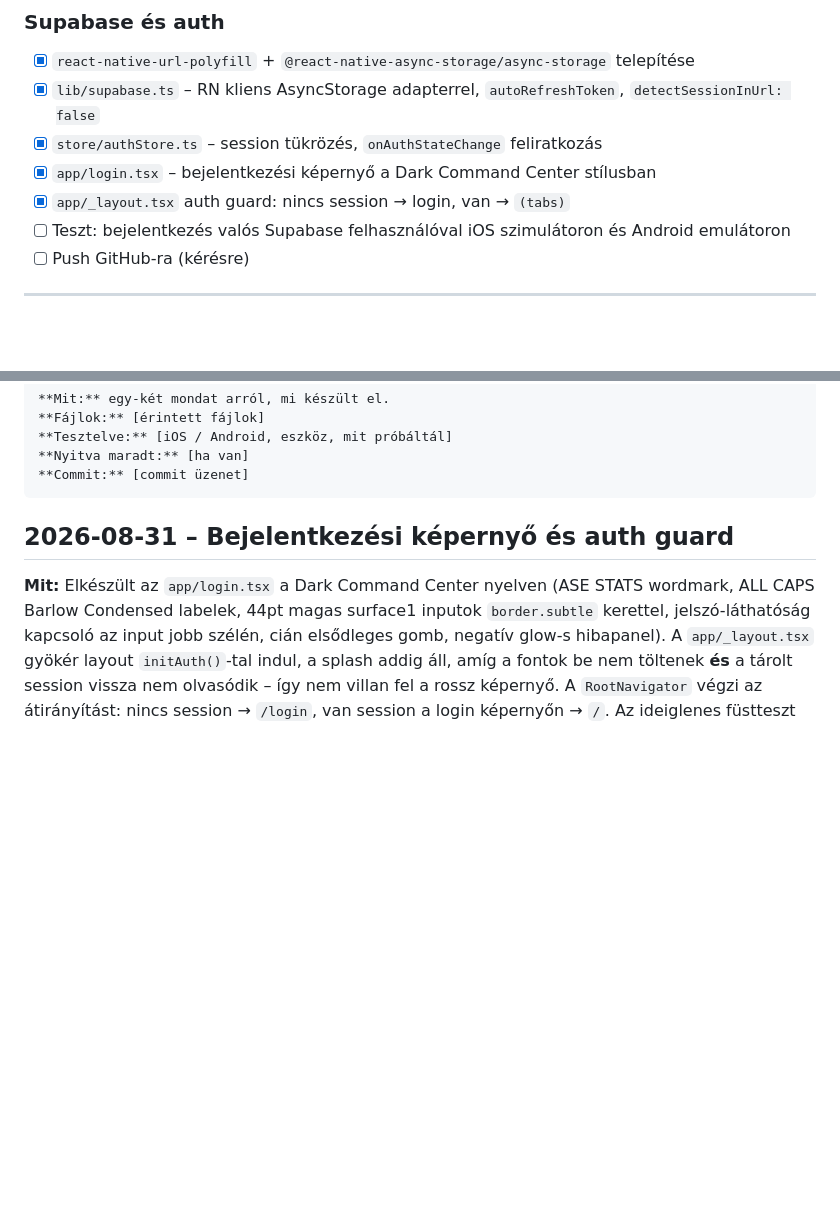
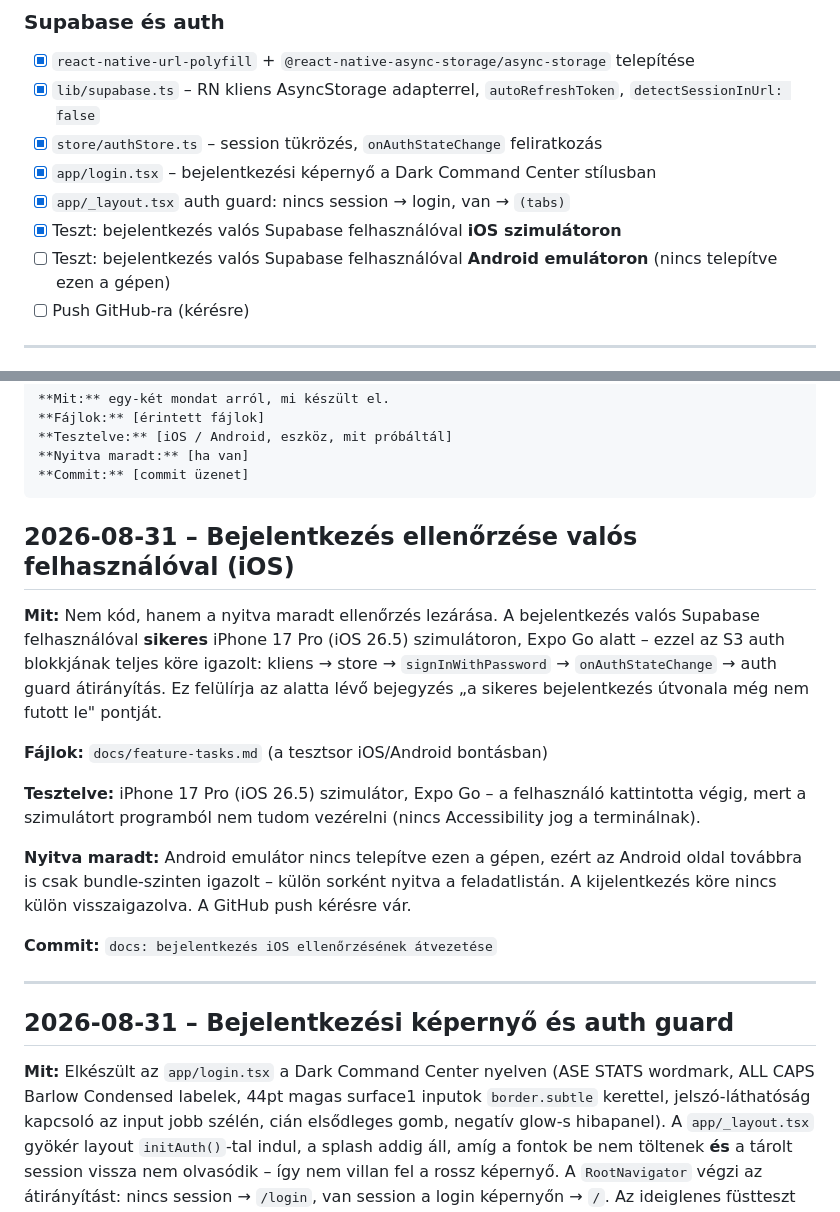
Before and after one commit to katsa00781/asestatMobile, a Markdown page: docs/feature-tasks.md, 2 parts joined by grey strips. Rendered like a GitHub page; blank space fills up the shorter version.

Commit message:
docs: bejelentkezés iOS ellenőrzésének átvezetése
A bejelentkezés valós Supabase felhasználóval sikeres iOS szimulátoron.
A tesztsor iOS/Android bontásban, az Android oldal nyitva marad.

Co-Authored-By: Claude Opus 5 <noreply@anthropic.com>

````diff
--- a/docs/feature-tasks.md
+++ b/docs/feature-tasks.md
@@ -38,7 +38,8 @@
 - [x] `store/authStore.ts` – session tükrözés, `onAuthStateChange` feliratkozás
 - [x] `app/login.tsx` – bejelentkezési képernyő a Dark Command Center stílusban
 - [x] `app/_layout.tsx` auth guard: nincs session → login, van → `(tabs)`
-- [ ] Teszt: bejelentkezés valós Supabase felhasználóval iOS szimulátoron és Android emulátoron
+- [x] Teszt: bejelentkezés valós Supabase felhasználóval **iOS szimulátoron**
+- [ ] Teszt: bejelentkezés valós Supabase felhasználóval **Android emulátoron** (nincs telepítve ezen a gépen)
 - [ ] Push GitHub-ra (kérésre)
 
 ---
@@ -128,6 +129,29 @@ Sablon:
 ```
 
 <!-- ÚJ BEJEGYZÉSEK IDE, LEGFELÜLRE -->
+
+## 2026-08-31 – Bejelentkezés ellenőrzése valós felhasználóval (iOS)
+
+**Mit:** Nem kód, hanem a nyitva maradt ellenőrzés lezárása. A bejelentkezés valós
+Supabase felhasználóval **sikeres** iPhone 17 Pro (iOS 26.5) szimulátoron, Expo Go
+alatt – ezzel az S3 auth blokkjának teljes köre igazolt: kliens → store →
+`signInWithPassword` → `onAuthStateChange` → auth guard átirányítás. Ez felülírja az
+alatta lévő bejegyzés „a sikeres bejelentkezés útvonala még nem futott le" pontját.
+
+**Fájlok:** `docs/feature-tasks.md` (a tesztsor iOS/Android bontásban)
+
+**Tesztelve:** iPhone 17 Pro (iOS 26.5) szimulátor, Expo Go – a felhasználó
+kattintotta végig, mert a szimulátort programból nem tudom vezérelni
+(nincs Accessibility jog a terminálnak).
+
+**Nyitva maradt:** Android emulátor nincs telepítve ezen a gépen, ezért az
+Android oldal továbbra is csak bundle-szinten igazolt – külön sorként nyitva a
+feladatlistán. A kijelentkezés köre nincs külön visszaigazolva. A GitHub push
+kérésre vár.
+
+**Commit:** `docs: bejelentkezés iOS ellenőrzésének átvezetése`
+
+---
 
 ## 2026-08-31 – Bejelentkezési képernyő és auth guard
 
````
